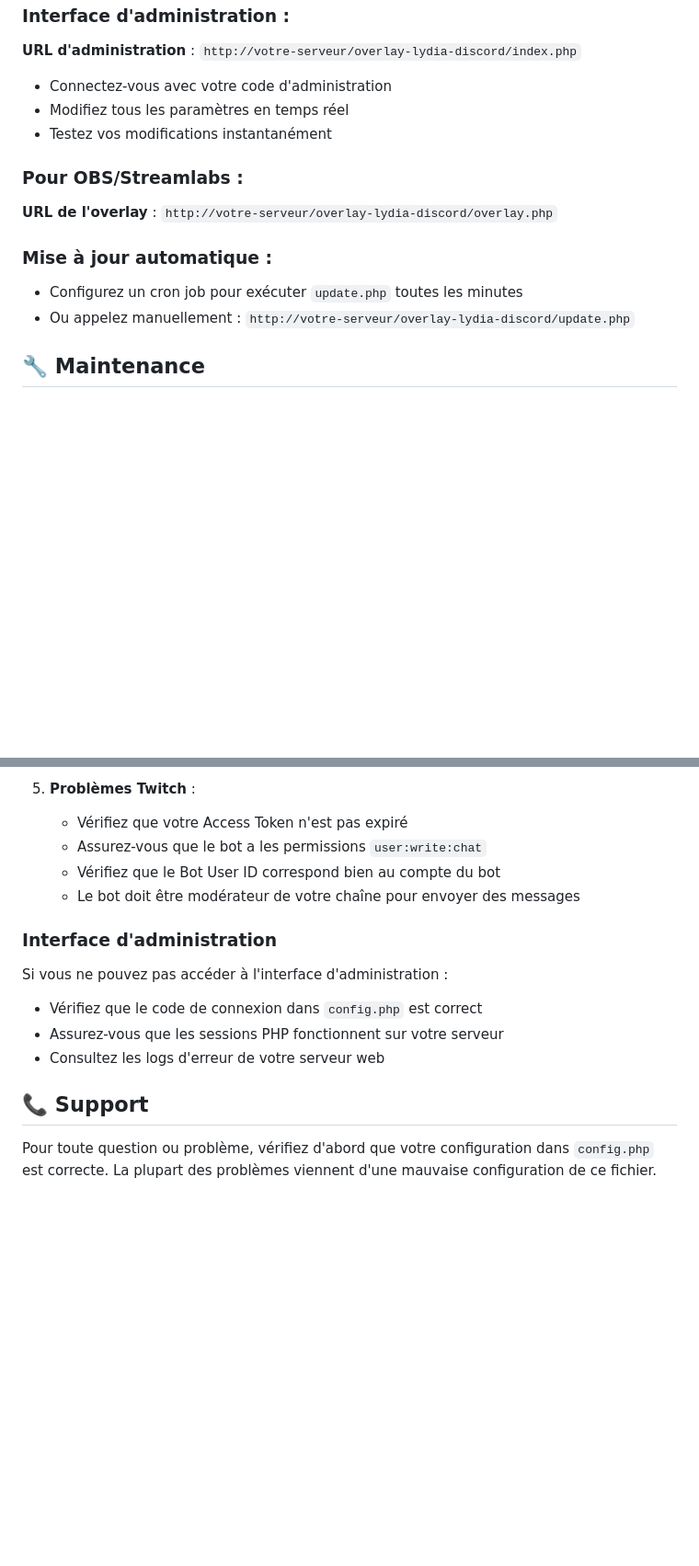
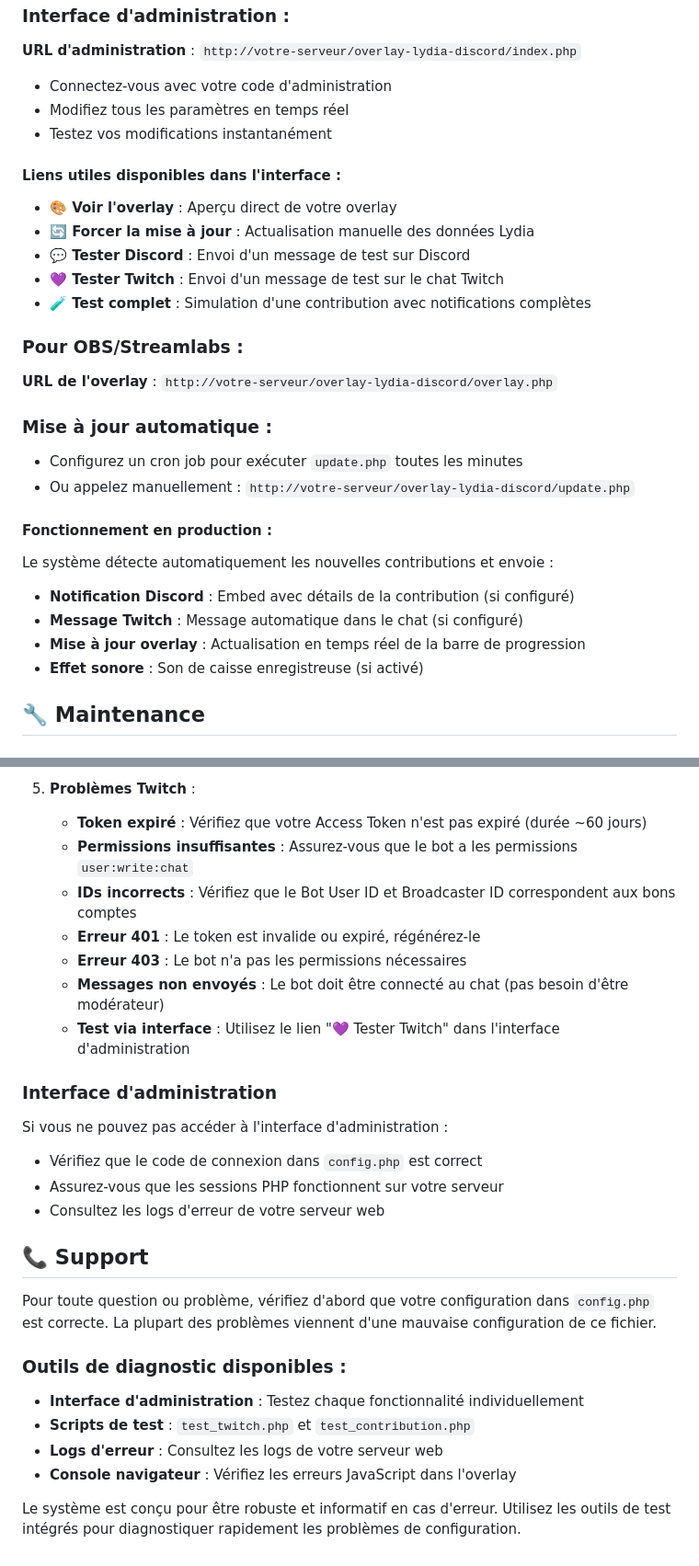
Before and after one commit to bk-coding/overlay-lydia-discord, a Markdown page: README.md, 2 parts joined by grey strips. Shown at 92% size. Drawn GitHub-style; blank space fills up the shorter version.

Commit message:
docs: update readme with twitch integration details and troubleshooting
Add detailed documentation for Twitch chat notifications feature
Include troubleshooting steps for common Twitch API issues
List all available test tools and diagnostic features

```diff
--- a/README.md
+++ b/README.md
@@ -282,12 +285,26 @@ Pour une sécurité maximale, utilisez un hash sécurisé :
 - Modifiez tous les paramètres en temps réel
 - Testez vos modifications instantanément
 
+#### Liens utiles disponibles dans l'interface :
+- **🎨 Voir l'overlay** : Aperçu direct de votre overlay
+- **🔄 Forcer la mise à jour** : Actualisation manuelle des données Lydia
+- **💬 Tester Discord** : Envoi d'un message de test sur Discord
+- **💜 Tester Twitch** : Envoi d'un message de test sur le chat Twitch
+- **🧪 Test complet** : Simulation d'une contribution avec notifications complètes
+
 ### Pour OBS/Streamlabs :
 **URL de l'overlay** : `http://votre-serveur/overlay-lydia-discord/overlay.php`
 
 ### Mise à jour automatique :
 - Configurez un cron job pour exécuter `update.php` toutes les minutes
 - Ou appelez manuellement : `http://votre-serveur/overlay-lydia-discord/update.php`
+
+#### Fonctionnement en production :
+Le système détecte automatiquement les nouvelles contributions et envoie :
+- **Notification Discord** : Embed avec détails de la contribution (si configuré)
+- **Message Twitch** : Message automatique dans le chat (si configuré)
+- **Mise à jour overlay** : Actualisation en temps réel de la barre de progression
+- **Effet sonore** : Son de caisse enregistreuse (si activé)
 
 ## 🔧 Maintenance
 
@@ -391,10 +408,13 @@ Pour une sécurité maximale, utilisez un hash sécurisé :
    - Vérifiez la réponse JSON pour les erreurs
 
 5. **Problèmes Twitch** :
-   - Vérifiez que votre Access Token n'est pas expiré
-   - Assurez-vous que le bot a les permissions `user:write:chat`
-   - Vérifiez que le Bot User ID correspond bien au compte du bot
-   - Le bot doit être modérateur de votre chaîne pour envoyer des messages
+   - **Token expiré** : Vérifiez que votre Access Token n'est pas expiré (durée ~60 jours)
+   - **Permissions insuffisantes** : Assurez-vous que le bot a les permissions `user:write:chat`
+   - **IDs incorrects** : Vérifiez que le Bot User ID et Broadcaster ID correspondent aux bons comptes
+   - **Erreur 401** : Le token est invalide ou expiré, régénérez-le
+   - **Erreur 403** : Le bot n'a pas les permissions nécessaires
+   - **Messages non envoyés** : Le bot doit être connecté au chat (pas besoin d'être modérateur)
+   - **Test via interface** : Utilisez le lien "💜 Tester Twitch" dans l'interface d'administration
 
 ### Interface d'administration
 
@@ -406,3 +426,11 @@ Si vous ne pouvez pas accéder à l'interface d'administration :
 ## 📞 Support
 
 Pour toute question ou problème, vérifiez d'abord que votre configuration dans `config.php` est correcte. La plupart des problèmes viennent d'une mauvaise configuration de ce fichier.
+
+### Outils de diagnostic disponibles :
+- **Interface d'administration** : Testez chaque fonctionnalité individuellement
+- **Scripts de test** : `test_twitch.php` et `test_contribution.php`
+- **Logs d'erreur** : Consultez les logs de votre serveur web
+- **Console navigateur** : Vérifiez les erreurs JavaScript dans l'overlay
+
+Le système est conçu pour être robuste et informatif en cas d'erreur. Utilisez les outils de test intégrés pour diagnostiquer rapidement les problèmes de configuration.
```
Also changed, not shown: other parts of README.md (+5 -2 lines).
